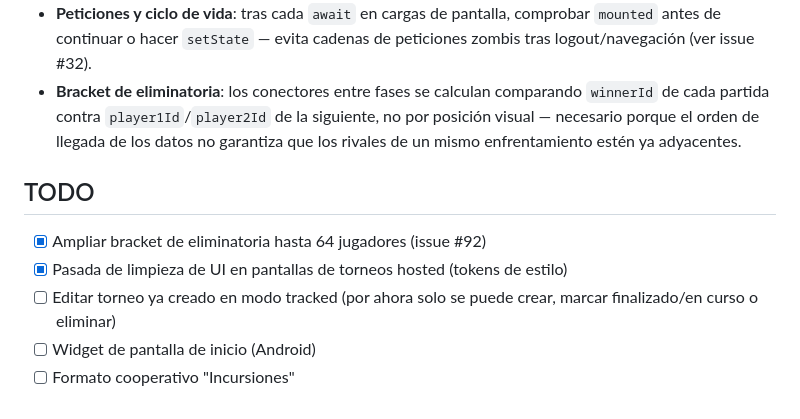
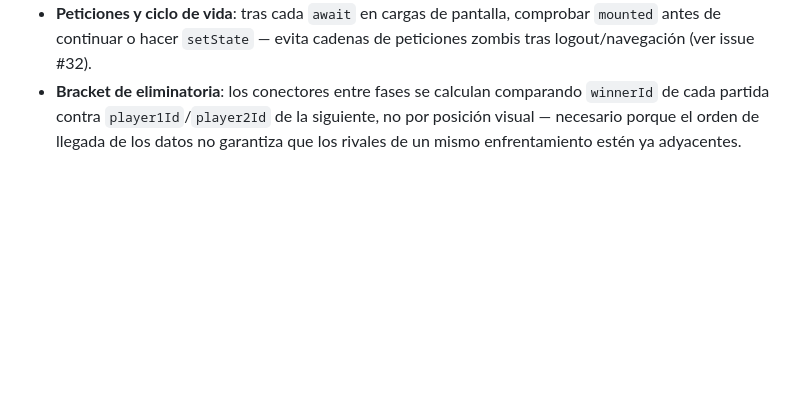
Before and after one commit to Ayme-99/deck-tracker-app, a Markdown page: README.md, the part around the change. GitHub-like rendering; blank space fills up the shorter version.

Commit message:
Readme sin TODOS

```diff
--- a/README.md
+++ b/README.md
@@ -99,11 +99,3 @@ Si un valor se repite en varias pantallas, añadirlo como token. Para variacione
 - **Cold start**: el backend está en el plan gratuito de Render; la primera petición tras inactividad puede tardar 30-50 s.
 - **Peticiones y ciclo de vida**: tras cada `await` en cargas de pantalla, comprobar `mounted` antes de continuar o hacer `setState` — evita cadenas de peticiones zombis tras logout/navegación (ver issue #32).
 - **Bracket de eliminatoria**: los conectores entre fases se calculan comparando `winnerId` de cada partida contra `player1Id`/`player2Id` de la siguiente, no por posición visual — necesario porque el orden de llegada de los datos no garantiza que los rivales de un mismo enfrentamiento estén ya adyacentes.
-
-## TODO
-
-- [x] Ampliar bracket de eliminatoria hasta 64 jugadores (issue #92)
-- [x] Pasada de limpieza de UI en pantallas de torneos hosted (tokens de estilo)
-- [ ] Editar torneo ya creado en modo tracked (por ahora solo se puede crear, marcar finalizado/en curso o eliminar)
-- [ ] Widget de pantalla de inicio (Android)
-- [ ] Formato cooperativo "Incursiones"
```
